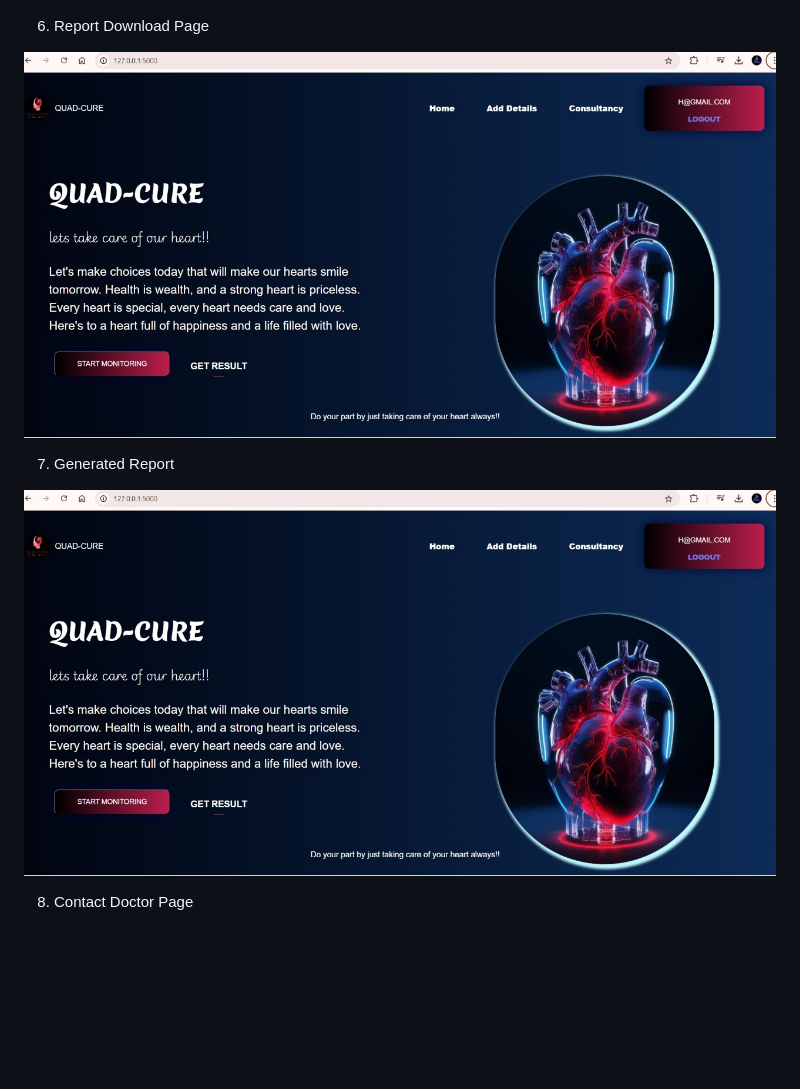
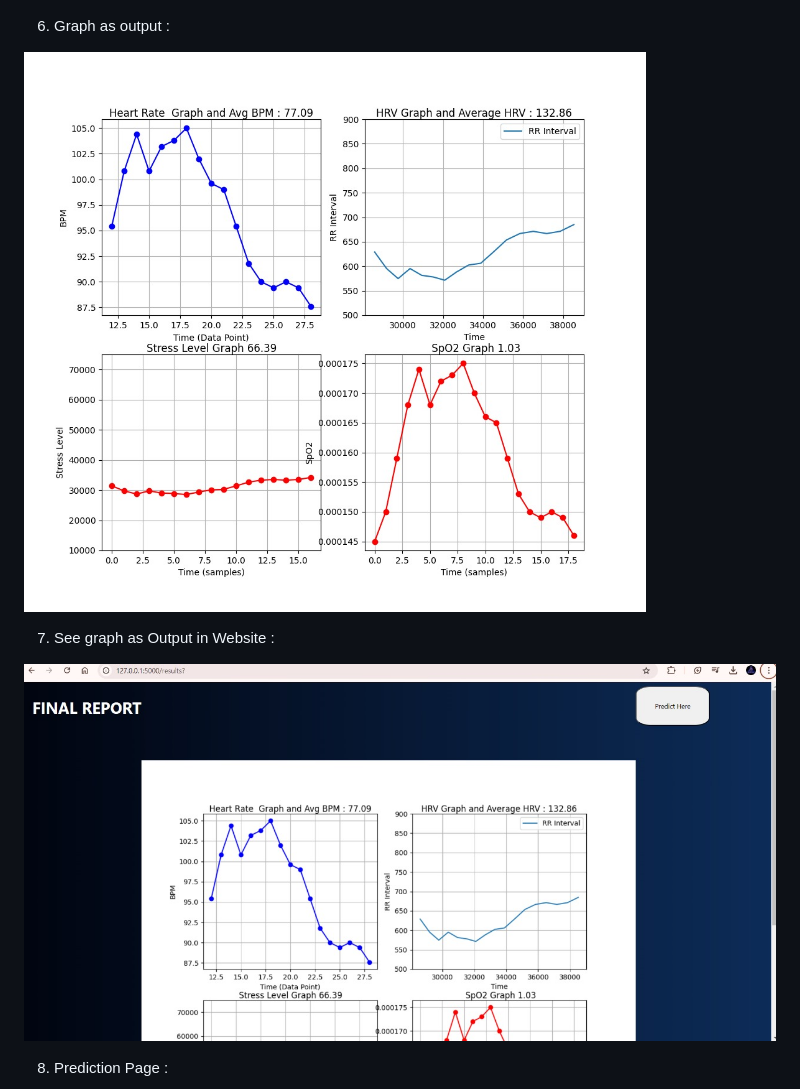
Before and after one commit to Hruthwik-68/Cardio_Care, a Markdown page: README.md, the part around one of its changes. GitHub-like rendering; blank space fills up the shorter version.

```diff
--- a/README.md
+++ b/README.md
@@ -113,18 +113,18 @@ SnapShots :
   ![EImage](./images/assesmentpage.jpg)
 
 
-6. Report Download Page
+6. Graph as output :
 
 
-  ![EImage](./images/mainpage.jpg)
+  ![EImage](./images/graph.jpg)
 
 
-7. Generated Report
+7. See graph as Output in Website :
 
 
-  ![EImage](./images/mainpage.jpg)
+  ![EImage](./images/finalreportpage.jpg)
 
 
-8. Contact Doctor Page
+8. Prediction Page :
 
 
```
Also changed, not shown: other parts of README.md (+22 -4 lines).
